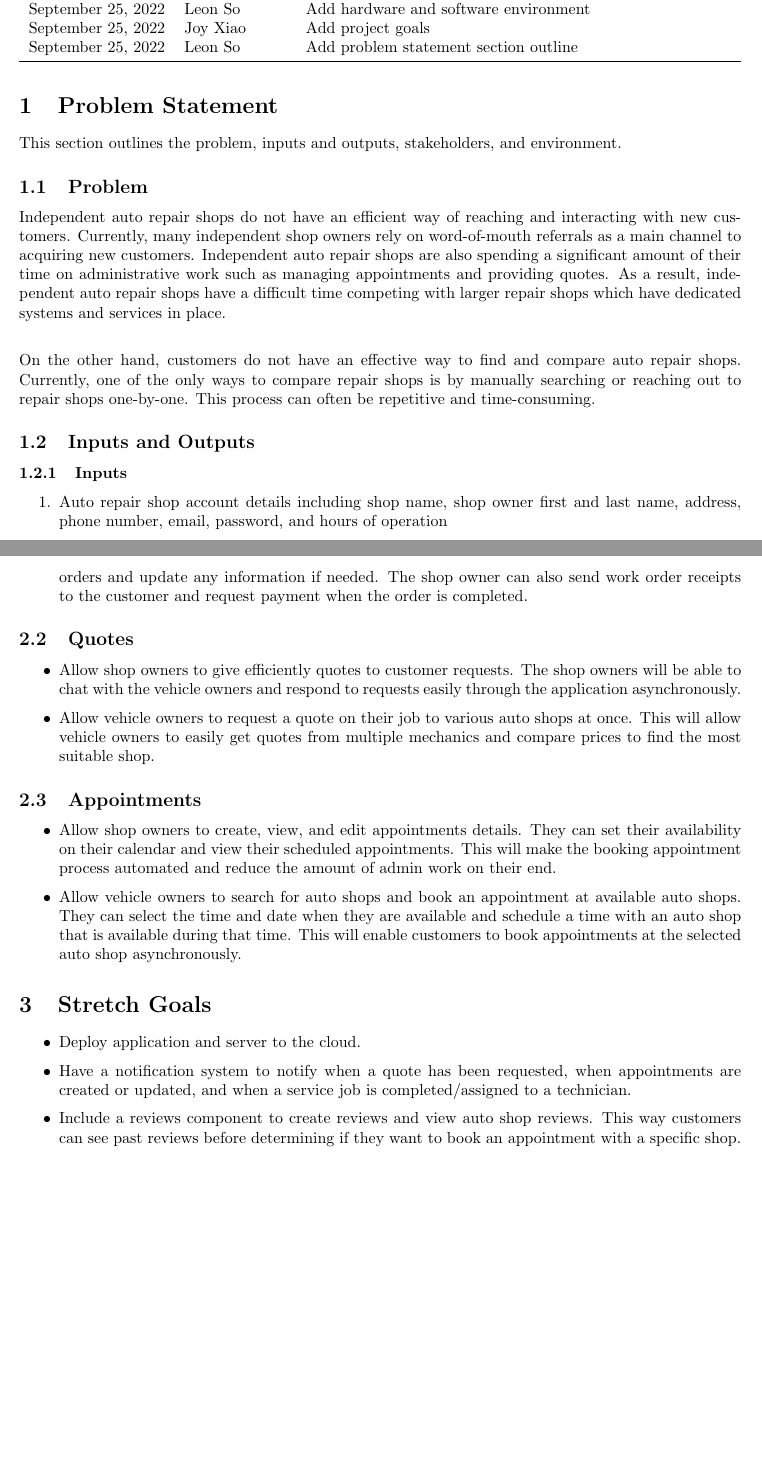
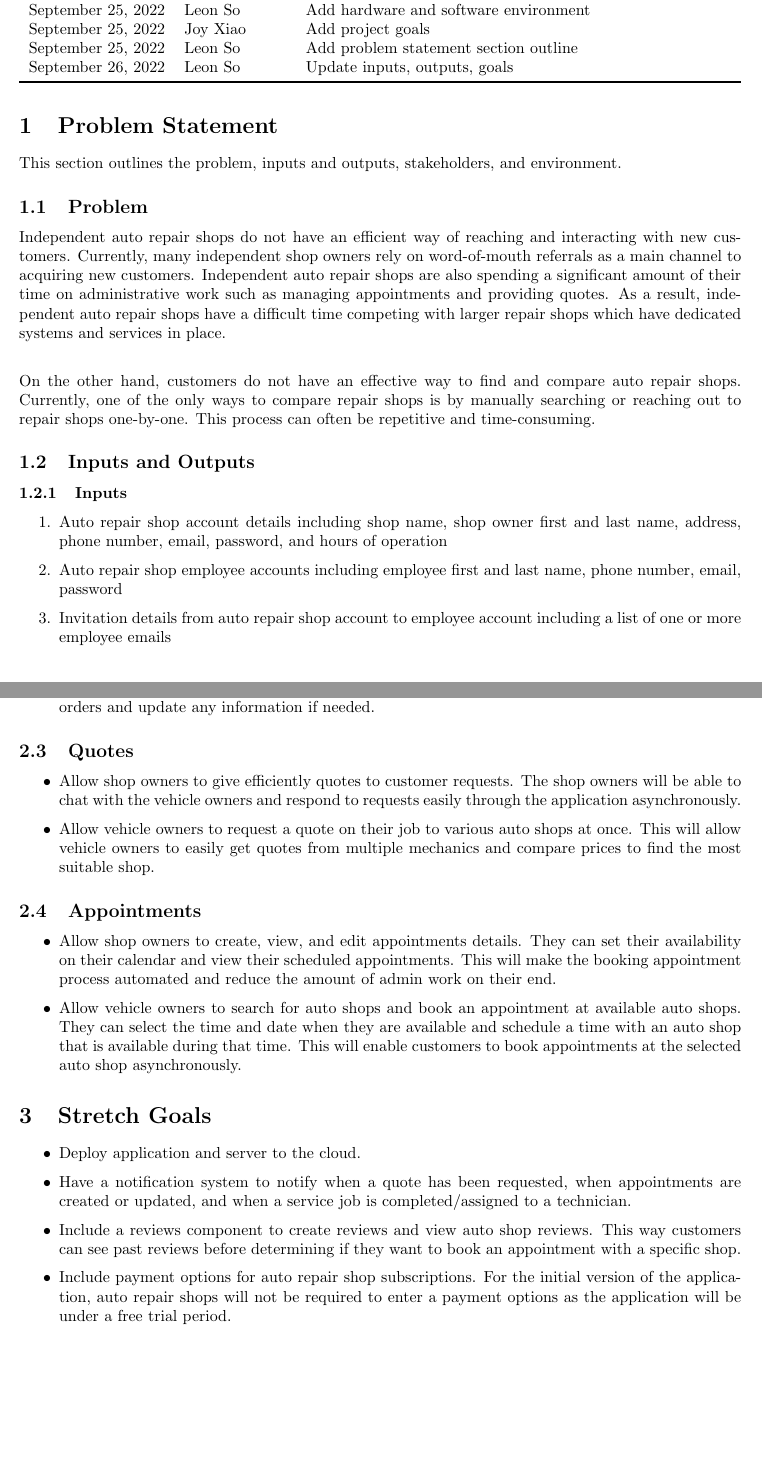
Before and after one commit to arkinmodi/project-sayyara, a LaTeX document (docs/ProblemStatementAndGoals/ProblemStatement.tex): two parts of pages 1 and 3 of 3, joined at a grey line, cut so that both start at the same text, the shorter picture padded with empty space. Compiled offline with pdfLaTeX.

Commit message:
Update inputs, outputs, goals (#50)

```diff
--- a/docs/ProblemStatementAndGoals/ProblemStatement.tex
+++ b/docs/ProblemStatementAndGoals/ProblemStatement.tex
@@ -29,6 +29,7 @@ September 23, 2022 & Leon So & Add inputs and outputs\\
 September 25, 2022 & Leon So & Add hardware and software environment\\
 September 25, 2022 & Joy Xiao & Add project goals\\
 September 25, 2022 & Leon So & Add problem statement section outline\\
+September 26, 2022 & Leon So & Update inputs, outputs, goals\\
 \bottomrule
 \end{tabularx}
 \end{table}
@@ -50,6 +51,9 @@ This process can often be repetitive and time-consuming.
 \subsection{Inputs and Outputs}
 \subsubsection{Inputs}
 \begin{enumerate}
-    \item Auto repair shop account details including shop name, shop owner first and last name, address, phone number, email, password, and hours of operation
+    \item Auto repair shop account details including shop name, shop owner first and last name, address, phone number, email,
+    password, and hours of operation
+    \item Auto repair shop employee accounts including employee first and last name, phone number, email, password
+    \item Invitation details from auto repair shop account to employee account including a list of one or more employee emails
     \item Customer information including full name, phone number, email, and password
-    \item List of available services for each auto repair shop
+    \item List of available services for each auto repair shop, along with details for each service such as service type,
@@ -103,25 +118,38 @@ This process can often be repetitive and time-consuming.
 \subsection{Work Orders}
 \begin{itemize}
-\item Allow shop owners to easily create, update, view, filter, and search work orders. Work orders will include any details such as estimated time, parts used, and costs related to the work order and the technican assigned. This will allow shop owners and technicians to see details related to the work orders and update any information if needed. The shop owner can also send work order receipts to the customer and request payment when the order is completed.
+    \item Allow shop owners to easily create, update, view, filter, and search work orders. Work orders will
+    include any details such as estimated time, parts used, and costs related to the work order and the technican
+    assigned. This will allow shop owners and technicians to see details related to the work orders and update
+    any information if needed.
 \end{itemize}
 
 \subsection{Quotes}
 \begin{itemize}
-    \item Allow shop owners to give efficiently quotes to customer requests. The shop owners will be able to chat with the vehicle owners and respond to requests easily through the application asynchronously.
-    \item Allow vehicle owners to request a quote on their job to various auto shops at once. This will allow vehicle owners to easily get quotes from multiple mechanics and compare prices to find the most suitable shop.
+    \item Allow shop owners to give efficiently quotes to customer requests. The shop owners will be able to
+    chat with the vehicle owners and respond to requests easily through the application asynchronously.
+    \item Allow vehicle owners to request a quote on their job to various auto shops at once. This will
+    allow vehicle owners to easily get quotes from multiple mechanics and compare prices to find the most suitable shop.
 \end{itemize}
 
 \subsection{Appointments}
 \begin{itemize}
-    \item Allow shop owners to create, view, and edit appointments details. They can set their availability on their calendar and view their scheduled appointments. This will make the booking appointment process automated and reduce the amount of admin work on their end.
-    \item Allow vehicle owners to search for auto shops and book an appointment at available auto shops. They can select the time and date when they are available and schedule a time with an auto shop that is available during that time. This will enable customers to book appointments at the selected auto shop asynchronously.
+    \item Allow shop owners to create, view, and edit appointments details. They can set their availability on
+    their calendar and view their scheduled appointments. This will make the booking appointment process
+    automated and reduce the amount of admin work on their end.
+    \item Allow vehicle owners to search for auto shops and book an appointment at available auto shops.
+    They can select the time and date when they are available and schedule a time with an auto shop that
+    is available during that time. This will enable customers to book appointments at the selected auto shop asynchronously.
 \end{itemize}
 
 \section{Stretch Goals}
 \begin{itemize}
     \item Deploy application and server to the cloud.
-    \item Have a notification system to notify when a quote has been requested, when appointments are created or updated, and when a service job is completed/assigned to a technician.
-    \item Include a reviews component to create reviews and view auto shop reviews. This way customers can see past reviews before determining if they want to book an appointment with a specific shop.
+    \item Have a notification system to notify when a quote has been requested, when appointments
+    are created or updated, and when a service job is completed/assigned to a technician.
+    \item Include a reviews component to create reviews and view auto shop reviews. This
+    way customers can see past reviews before determining if they want to book an appointment with a specific shop.
+    \item Include payment options for auto repair shop subscriptions. For the initial version of the application,
+    auto repair shops will not be required to enter a payment options as the application will be under a free trial period.
 \end{itemize}
 
 \end{document}
```
Also changed, not shown: docs/ProblemStatementAndGoals/ProblemStatement.tex (21 more changed lines).
